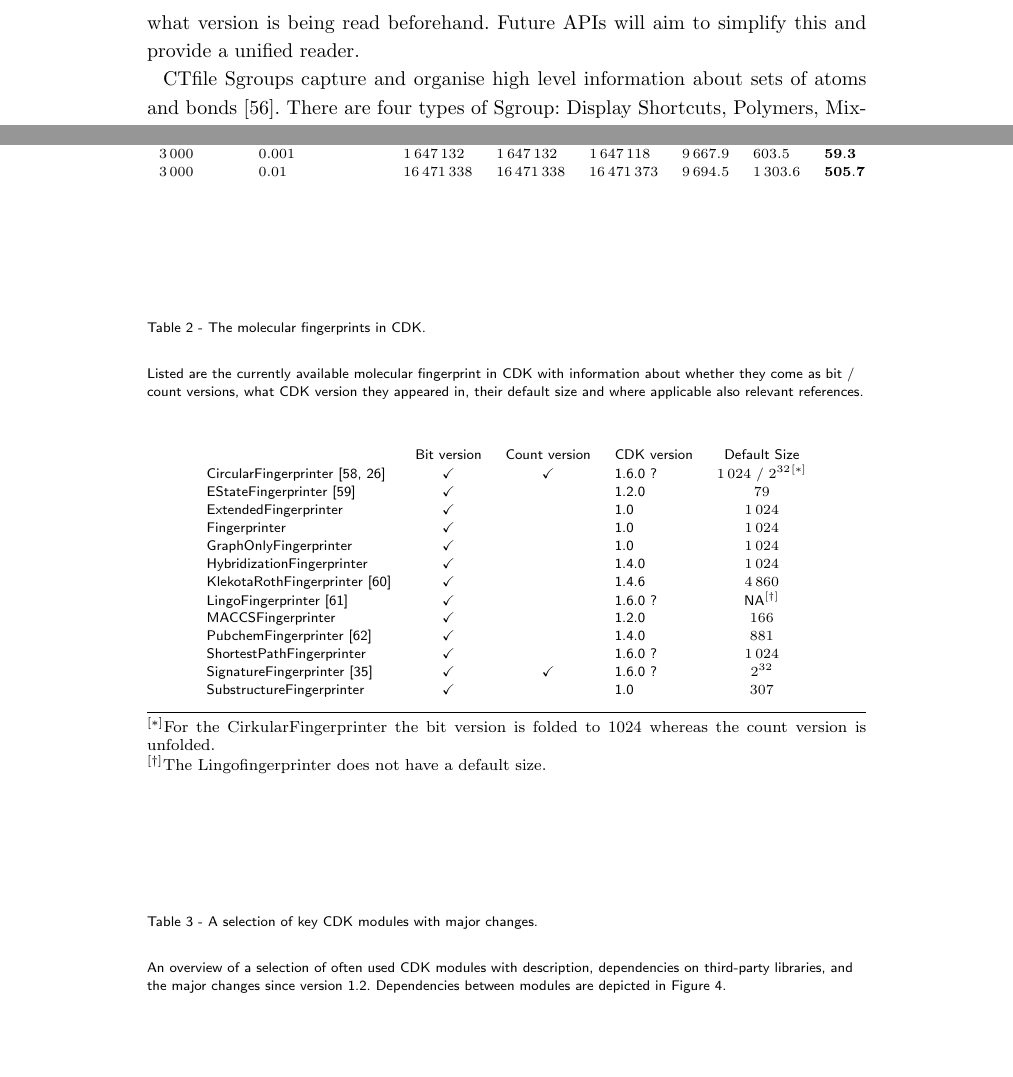
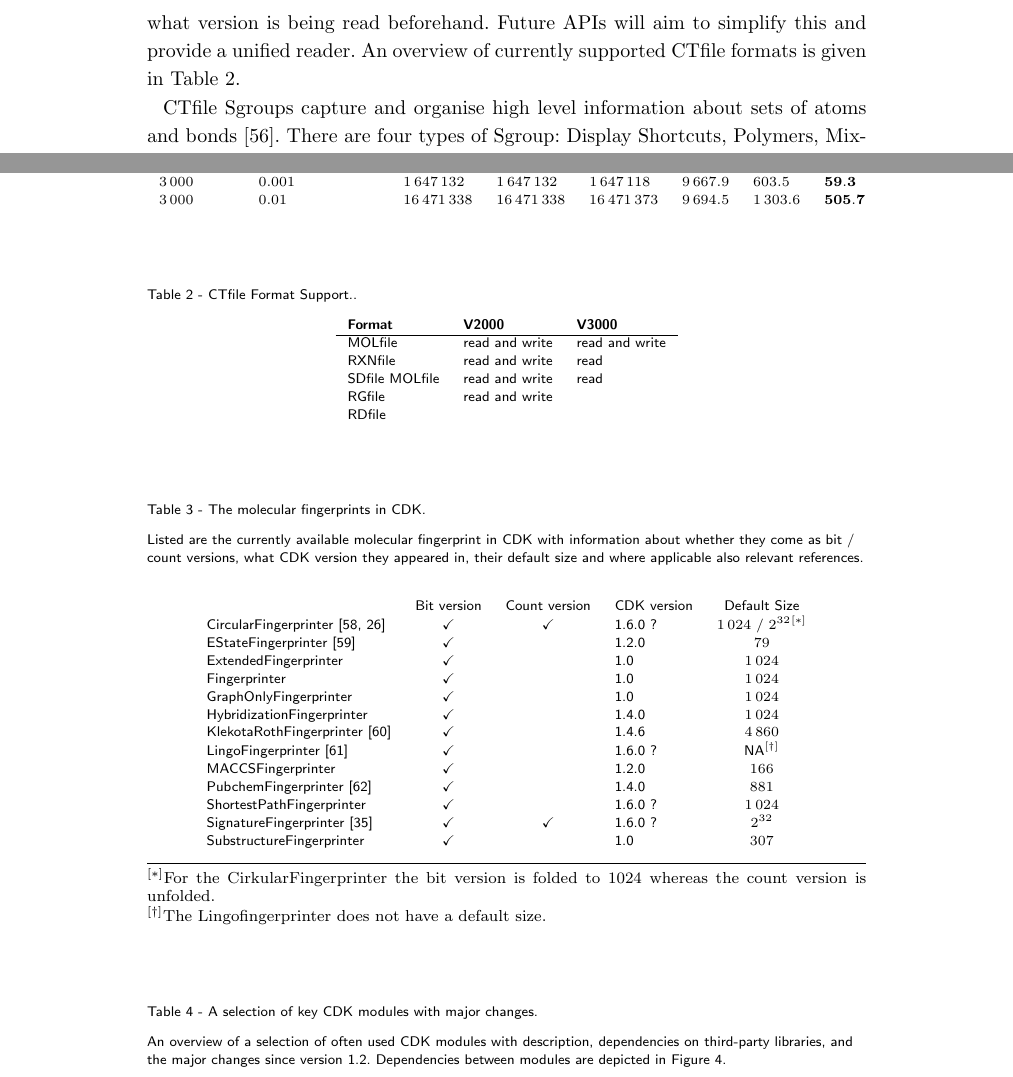
Before and after one commit to cdk/cdk-paper-3, a LaTeX document (article.tex): two parts of pages 8 and 16 of 17, joined at a grey line, cut so that both start at the same text, the shorter picture padded with empty space. Compiled offline with pdfLaTeX.

Commit message:
Converted a blob to a proper table

```diff
--- a/article.tex
+++ b/article.tex
@@ -624,7 +616,8 @@ in limited usage of V3000.
 CDK \textbf{2.0} adds support for V3000 and has optimized and extended
 support for V2000. Currently these are considered separate formats requiring
 a user to know what version is being read beforehand. Future APIs will aim
-to simplify this and provide a unified reader.
+to simplify this and provide a unified reader. An overview of currently
+supported CTfile formats is given in Table~2\ref{tab:ctfileFormats}.
 
 CTfile Sgroups capture and organise high level information about sets of atoms
 and bonds~\cite{Gushurst91}. There are four types of Sgroup: Display Shortcuts, Polymers,
@@ -961,8 +954,25 @@ Linux version 12.04.5 LTS and OpenJDK Java runtime version 1.7.0\_101.
     \end{tabular}
     \end{minipage}
 
+    %% CTfile Format Support
+%% To tabulate, r=read, w=write
+      \subsection*{Table 2 - CTfile Format Support..}\label{tab:ctfileFormats}
 
-  \subsection*{Table 2 - The molecular fingerprints in CDK.}
+    \begin{minipage}{1\textwidth}
+    \renewcommand*{\thempfootnote}{\fnsymbol{mpfootnote}}
+    \centering
+    \begin{tabular}{lll}
+  \textbf{Format}            & \textbf{V2000}  & \textbf{V3000} \\ \hline
+    MOLfile & read and write & read and write \\
+    RXNfile & read and write & read \\
+    SDfile MOLfile & read and write & read \\ % FIXME: RGfile=n/a
+    RGfile & read and write & \\
+    RDfile & & \\ % FIXME: yes, we do have support
+    \end{tabular}
+    \end{minipage}
+
+
+  \subsection*{Table 3 - The molecular fingerprints in CDK.}
   \label{tab:fingerprints}
   Listed are the currently available molecular fingerprint in CDK with
   information about whether they come as bit / count versions, what CDK version
@@ -995,7 +1005,7 @@ Linux version 12.04.5 LTS and OpenJDK Java runtime version 1.7.0\_101.
     \end{tabular}
     \end{minipage}
 
-      \subsection*{Table 3 - A selection of key CDK modules with major changes.}\label{tab:modules}
+      \subsection*{Table 4 - A selection of key CDK modules with major changes.}\label{tab:modules}
   An overview of a selection of often used CDK modules with description,
   dependencies on third-party libraries, and the major changes since
   version~1.2. Dependencies between modules are depicted in Figure~4\ref{fig:deps}.
```
Also changed, not shown: article.tex (12 more changed lines).
